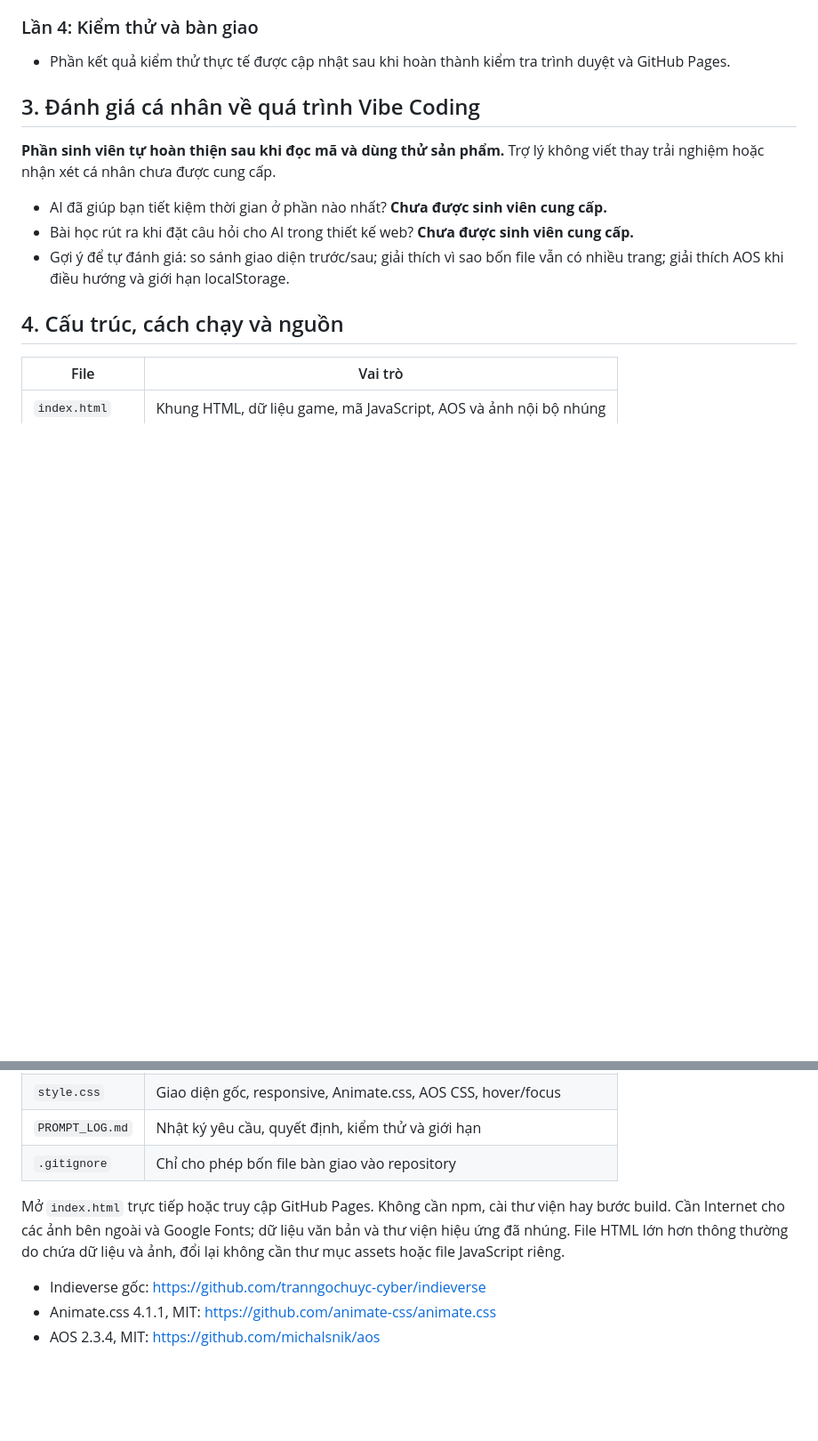
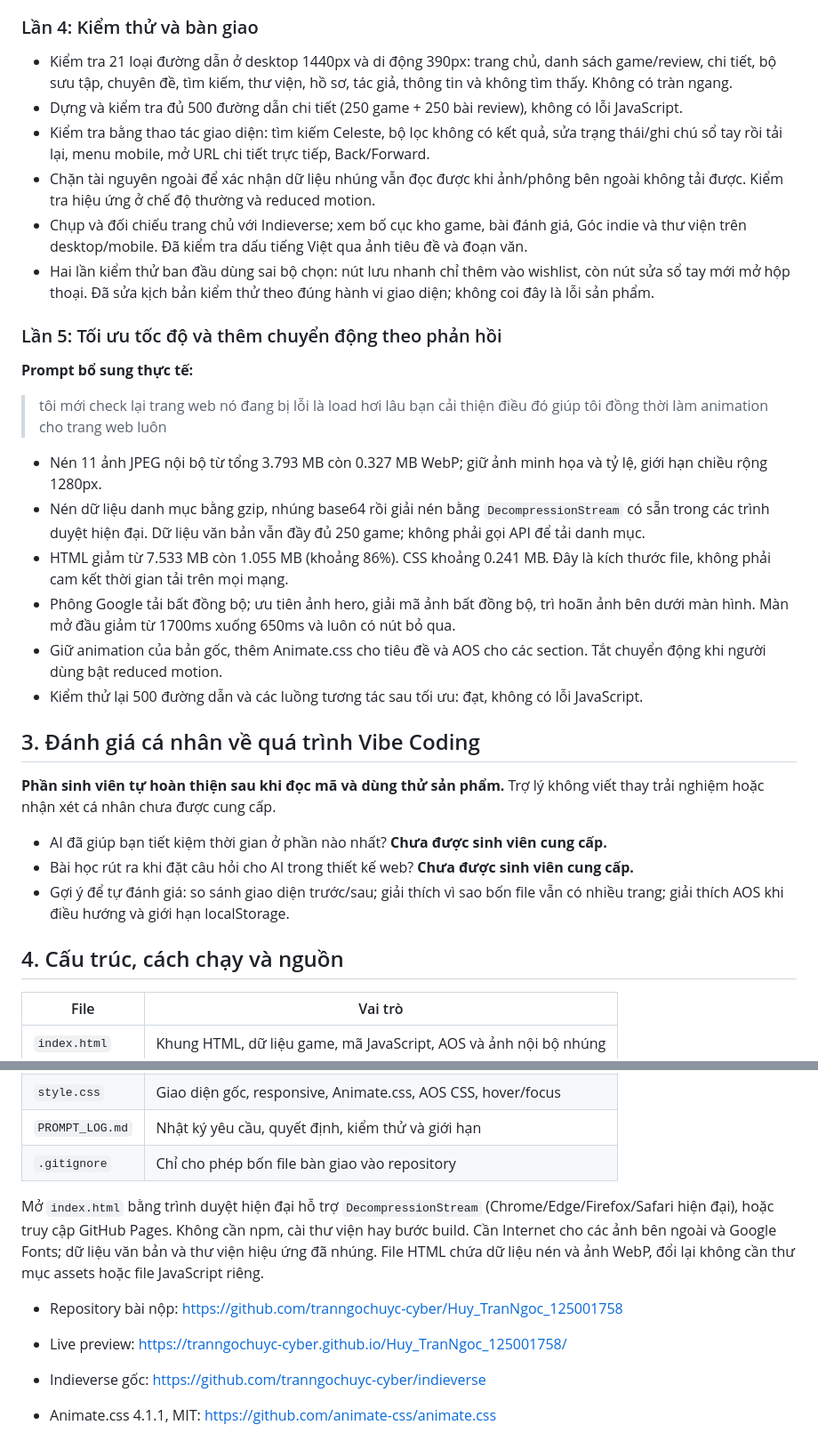
Before and after one commit to tranngochuyc-cyber/Huy_TranNgoc_125001758, a Markdown page: PROMPT_LOG.md, 2 parts joined by grey strips. Shown at 89% size. Drawn GitHub-style; blank space fills up the shorter version.

Commit message:
Document speed optimization, animation and browser verification

```diff
--- a/PROMPT_LOG.md
+++ b/PROMPT_LOG.md
@@ -50,7 +50,25 @@ Các bước dưới đây là nhật ký triển khai của trợ lý theo yêu
 
 ### Lần 4: Kiểm thử và bàn giao
 
-- Phần kết quả kiểm thử thực tế được cập nhật sau khi hoàn thành kiểm tra trình duyệt và GitHub Pages.
+- Kiểm tra 21 loại đường dẫn ở desktop 1440px và di động 390px: trang chủ, danh sách game/review, chi tiết, bộ sưu tập, chuyên đề, tìm kiếm, thư viện, hồ sơ, tác giả, thông tin và không tìm thấy. Không có tràn ngang.
+- Dựng và kiểm tra đủ 500 đường dẫn chi tiết (250 game + 250 bài review), không có lỗi JavaScript.
+- Kiểm tra bằng thao tác giao diện: tìm kiếm Celeste, bộ lọc không có kết quả, sửa trạng thái/ghi chú sổ tay rồi tải lại, menu mobile, mở URL chi tiết trực tiếp, Back/Forward.
+- Chặn tài nguyên ngoài để xác nhận dữ liệu nhúng vẫn đọc được khi ảnh/phông bên ngoài không tải được. Kiểm tra hiệu ứng ở chế độ thường và reduced motion.
+- Chụp và đối chiếu trang chủ với Indieverse; xem bố cục kho game, bài đánh giá, Góc indie và thư viện trên desktop/mobile. Đã kiểm tra dấu tiếng Việt qua ảnh tiêu đề và đoạn văn.
+- Hai lần kiểm thử ban đầu dùng sai bộ chọn: nút lưu nhanh chỉ thêm vào wishlist, còn nút sửa sổ tay mới mở hộp thoại. Đã sửa kịch bản kiểm thử theo đúng hành vi giao diện; không coi đây là lỗi sản phẩm.
+
+### Lần 5: Tối ưu tốc độ và thêm chuyển động theo phản hồi
+
+**Prompt bổ sung thực tế:**
+
+> tôi mới check lại trang web nó đang bị lỗi là load hơi lâu bạn cải thiện điều đó giúp tôi đồng thời làm animation cho trang web luôn
+
+- Nén 11 ảnh JPEG nội bộ từ tổng 3.793 MB còn 0.327 MB WebP; giữ ảnh minh họa và tỷ lệ, giới hạn chiều rộng 1280px.
+- Nén dữ liệu danh mục bằng gzip, nhúng base64 rồi giải nén bằng `DecompressionStream` có sẵn trong các trình duyệt hiện đại. Dữ liệu văn bản vẫn đầy đủ 250 game; không phải gọi API để tải danh mục.
+- HTML giảm từ 7.533 MB còn 1.055 MB (khoảng 86%). CSS khoảng 0.241 MB. Đây là kích thước file, không phải cam kết thời gian tải trên mọi mạng.
+- Phông Google tải bất đồng bộ; ưu tiên ảnh hero, giải mã ảnh bất đồng bộ, trì hoãn ảnh bên dưới màn hình. Màn mở đầu giảm từ 1700ms xuống 650ms và luôn có nút bỏ qua.
+- Giữ animation của bản gốc, thêm Animate.css cho tiêu đề và AOS cho các section. Tắt chuyển động khi người dùng bật reduced motion.
+- Kiểm thử lại 500 đường dẫn và các luồng tương tác sau tối ưu: đạt, không có lỗi JavaScript.
 
 ## 3. Đánh giá cá nhân về quá trình Vibe Coding
 
@@ -69,7 +87,10 @@ Các bước dưới đây là nhật ký triển khai của trợ lý theo yêu
 | `PROMPT_LOG.md` | Nhật ký yêu cầu, quyết định, kiểm thử và giới hạn |
 | `.gitignore` | Chỉ cho phép bốn file bàn giao vào repository |
 
-Mở `index.html` trực tiếp hoặc truy cập GitHub Pages. Không cần npm, cài thư viện hay bước build. Cần Internet cho các ảnh bên ngoài và Google Fonts; dữ liệu văn bản và thư viện hiệu ứng đã nhúng. File HTML lớn hơn thông thường do chứa dữ liệu và ảnh, đổi lại không cần thư mục assets hoặc file JavaScript riêng.
+Mở `index.html` bằng trình duyệt hiện đại hỗ trợ `DecompressionStream` (Chrome/Edge/Firefox/Safari hiện đại), hoặc truy cập GitHub Pages. Không cần npm, cài thư viện hay bước build. Cần Internet cho các ảnh bên ngoài và Google Fonts; dữ liệu văn bản và thư viện hiệu ứng đã nhúng. File HTML chứa dữ liệu nén và ảnh WebP, đổi lại không cần thư mục assets hoặc file JavaScript riêng.
+
+- Repository bài nộp: https://github.com/tranngochuyc-cyber/Huy_TranNgoc_125001758
+- Live preview: https://tranngochuyc-cyber.github.io/Huy_TranNgoc_125001758/
 
 - Indieverse gốc: https://github.com/tranngochuyc-cyber/indieverse
 - Animate.css 4.1.1, MIT: https://github.com/animate-css/animate.css
```
